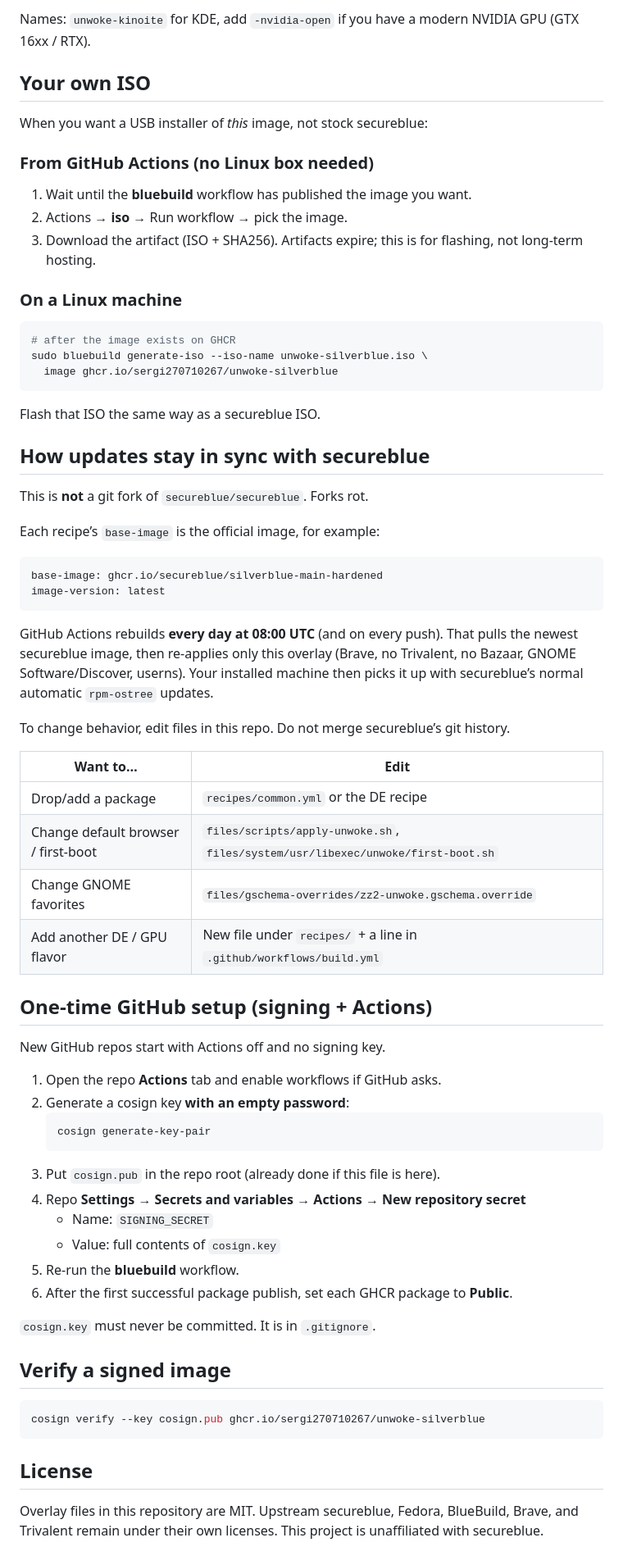
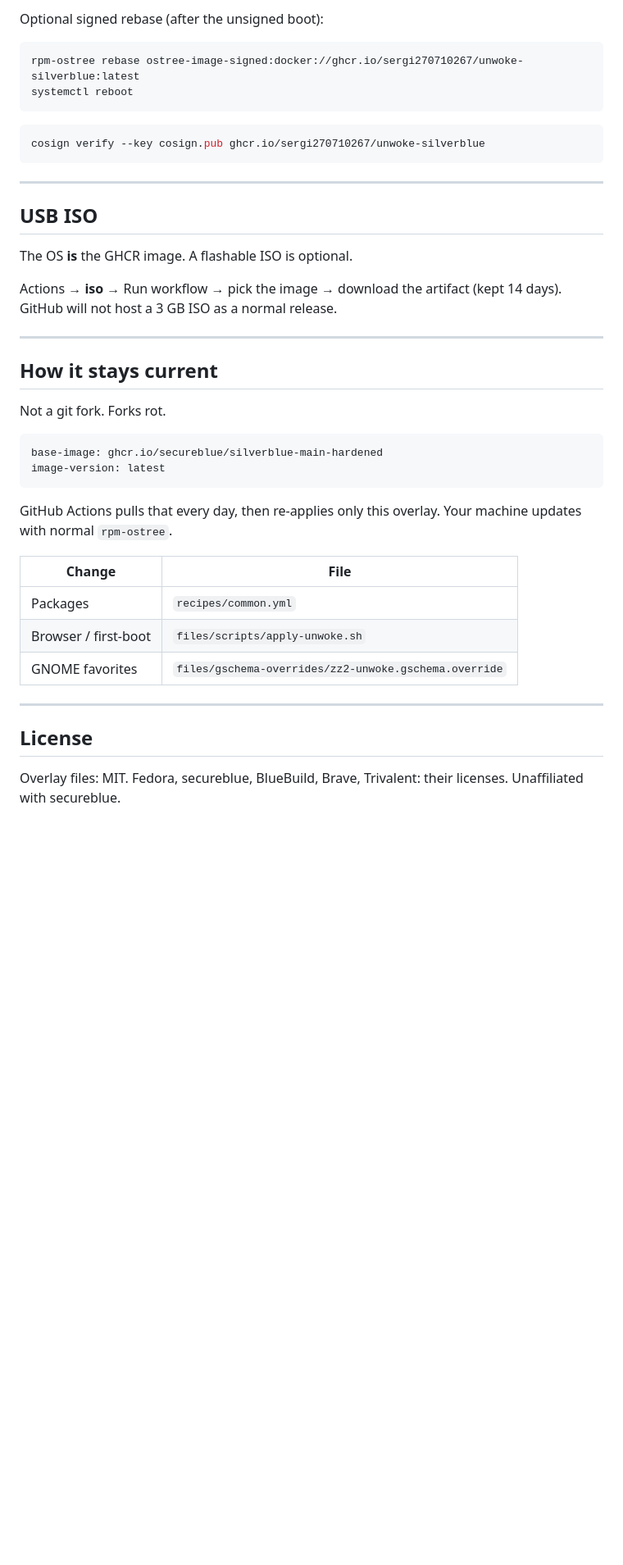
Before and after one commit to SeRgi270710267/unwoke-secureblue, a Markdown page: README.md, the part around one of its changes. Shown at 82% size. Rendered like a GitHub page; blank space fills up the shorter version.

````diff
--- a/README.md
+++ b/README.md
@@ -46,72 +54,44 @@ After reboot you are on this image. Brave is the browser. Bazaar and Trivalent a
 
-Names: `unwoke-kinoite` for KDE, add `-nvidia-open` if you have a modern NVIDIA GPU (GTX 16xx / RTX).
-
-## Your own ISO
-
-When you want a USB installer of *this* image, not stock secureblue:
-
-### From GitHub Actions (no Linux box needed)
-
-1. Wait until the **bluebuild** workflow has published the image you want.
-2. Actions → **iso** → Run workflow → pick the image.
-3. Download the artifact (ISO + SHA256). Artifacts expire; this is for flashing, not long-term hosting.
-
-### On a Linux machine
+Optional signed rebase (after the unsigned boot):
 
 ```bash
-# after the image exists on GHCR
-sudo bluebuild generate-iso --iso-name unwoke-silverblue.iso \
-  image ghcr.io/sergi270710267/unwoke-silverblue
+rpm-ostree rebase ostree-image-signed:docker://ghcr.io/sergi270710267/unwoke-silverblue:latest
+systemctl reboot
 ```
 
-Flash that ISO the same way as a secureblue ISO.
+```bash
+cosign verify --key cosign.pub ghcr.io/sergi270710267/unwoke-silverblue
+```
 
-## How updates stay in sync with secureblue
+---
 
-This is **not** a git fork of `secureblue/secureblue`. Forks rot.
+## USB ISO
 
-Each recipe’s `base-image` is the official image, for example:
+The OS **is** the GHCR image. A flashable ISO is optional.
+
+Actions → **iso** → Run workflow → pick the image → download the artifact (kept 14 days). GitHub will not host a 3 GB ISO as a normal release.
+
+---
+
+## How it stays current
+
+Not a git fork. Forks rot.
 
 ```yaml
 base-image: ghcr.io/secureblue/silverblue-main-hardened
 image-version: latest
 ```
 
-GitHub Actions rebuilds **every day at 08:00 UTC** (and on every push). That pulls the newest secureblue image, then re-applies only this overlay (Brave, no Trivalent, no Bazaar, GNOME Software/Discover, userns). Your installed machine then picks it up with secureblue’s normal automatic `rpm-ostree` updates.
+GitHub Actions pulls that every day, then re-applies only this overlay. Your machine updates with normal `rpm-ostree`.
 
-To change behavior, edit files in this repo. Do not merge secureblue’s git history.
+| Change | File |
+| --- | --- |
+| Packages | `recipes/common.yml` |
+| Browser / first-boot | `files/scripts/apply-unwoke.sh` |
+| GNOME favorites | `files/gschema-overrides/zz2-unwoke.gschema.override` |
 
-| Want to… | Edit |
-| --- | --- |
-| Drop/add a package | `recipes/common.yml` or the DE recipe |
-| Change default browser / first-boot | `files/scripts/apply-unwoke.sh`, `files/system/usr/libexec/unwoke/first-boot.sh` |
-| Change GNOME favorites | `files/gschema-overrides/zz2-unwoke.gschema.override` |
-| Add another DE / GPU flavor | New file under `recipes/` + a line in `.github/workflows/build.yml` |
-
-## One-time GitHub setup (signing + Actions)
-
-New GitHub repos start with Actions off and no signing key.
-
-1. Open the repo **Actions** tab and enable workflows if GitHub asks.
-2. Generate a cosign key **with an empty password**:
-   ```bash
-   cosign generate-key-pair
-   ```
-3. Put `cosign.pub` in the repo root (already done if this file is here).
-4. Repo **Settings → Secrets and variables → Actions → New repository secret**
-   - Name: `SIGNING_SECRET`
-   - Value: full contents of `cosign.key`
-5. Re-run the **bluebuild** workflow.
-6. After the first successful package publish, set each GHCR package to **Public**.
-
-`cosign.key` must never be committed. It is in `.gitignore`.
-
-## Verify a signed image
-
-```bash
-cosign verify --key cosign.pub ghcr.io/sergi270710267/unwoke-silverblue
-```
+---
 
 ## License
 
-Overlay files in this repository are MIT. Upstream secureblue, Fedora, BlueBuild, Brave, and Trivalent remain under their own licenses. This project is unaffiliated with secureblue.
+Overlay files: MIT. Fedora, secureblue, BlueBuild, Brave, Trivalent: their licenses. Unaffiliated with secureblue.
````
Also changed, not shown: other parts of README.md (+28 -20 lines).
